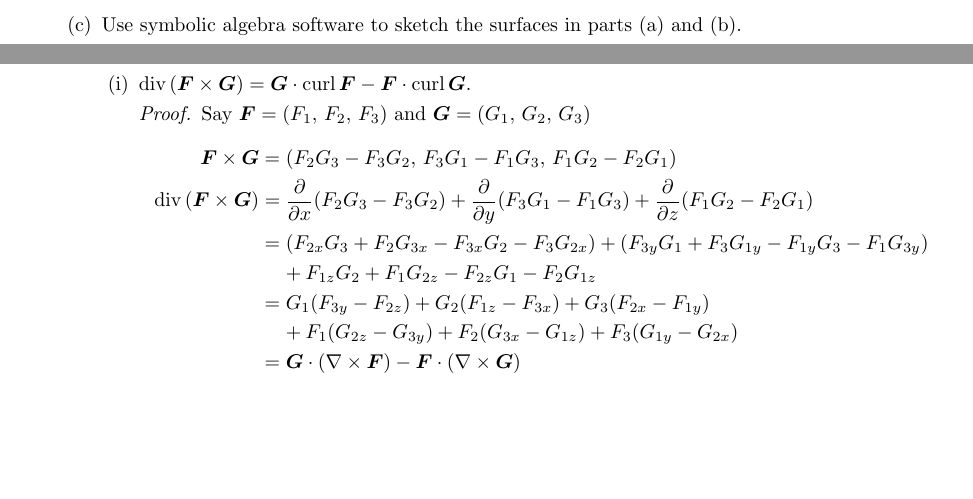
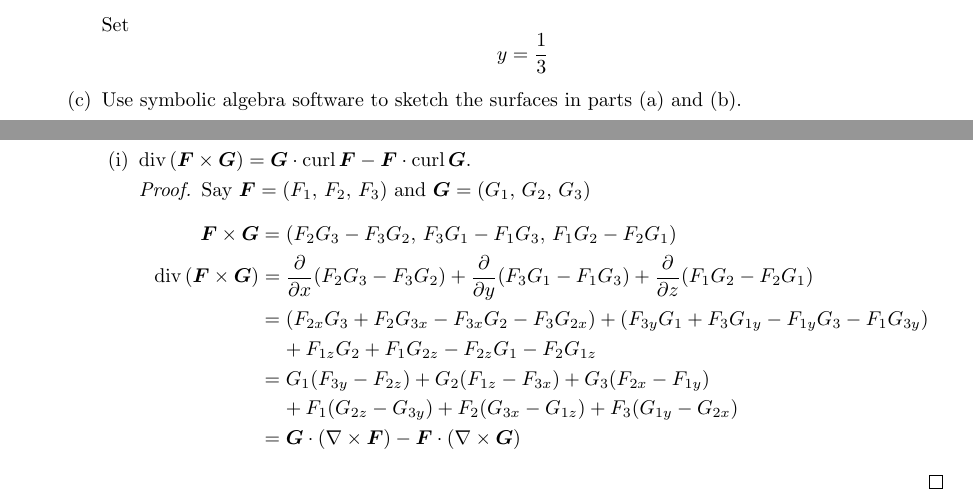
Before and after one commit to poonkeegan/school, a LaTeX document (matb42/a10.tex): two parts of pages 15 and 16 of 16, joined at a grey line, cut at the place of the change, the shorter picture padded with empty space. Compiled offline with pdfLaTeX.

Commit message:
Thu Mar 29 19:04:14 EDT 2018

```diff
--- a/matb42/a10.tex
+++ b/matb42/a10.tex
@@ -625,6 +625,7 @@ Apr 3rd 2018}
                 + \frac{3}{4} \bigg( y - \frac{1}{3} \bigg)^2 \\
             \end{align*}
             \end{multicols}
+            Set $$y = \frac{1}{3}$$
         \item Use symbolic algebra software to sketch the surfaces
         in parts (a) and (b).
     \end{enumerate}
```
Also changed, not shown: matb42/a10.pdf.
